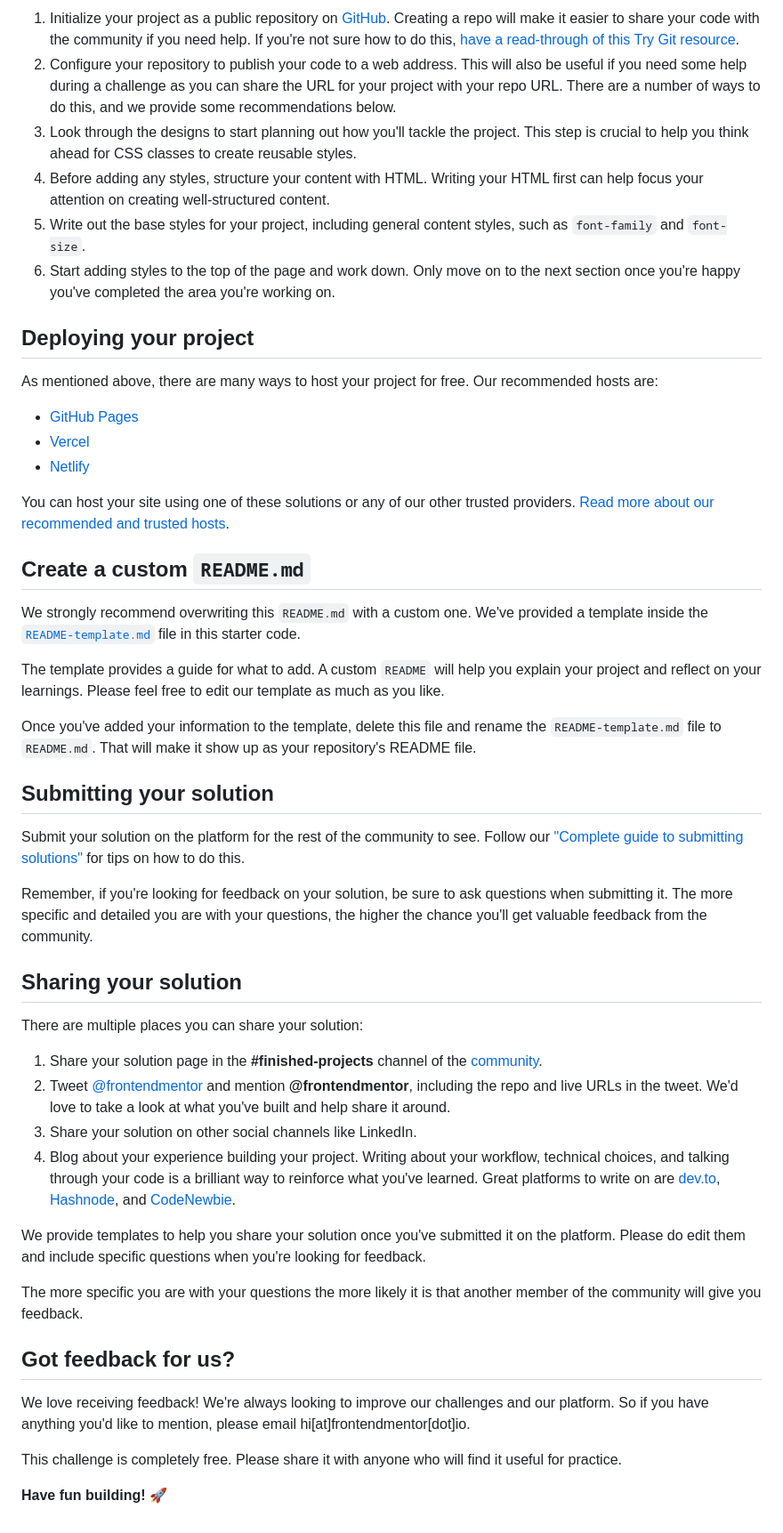
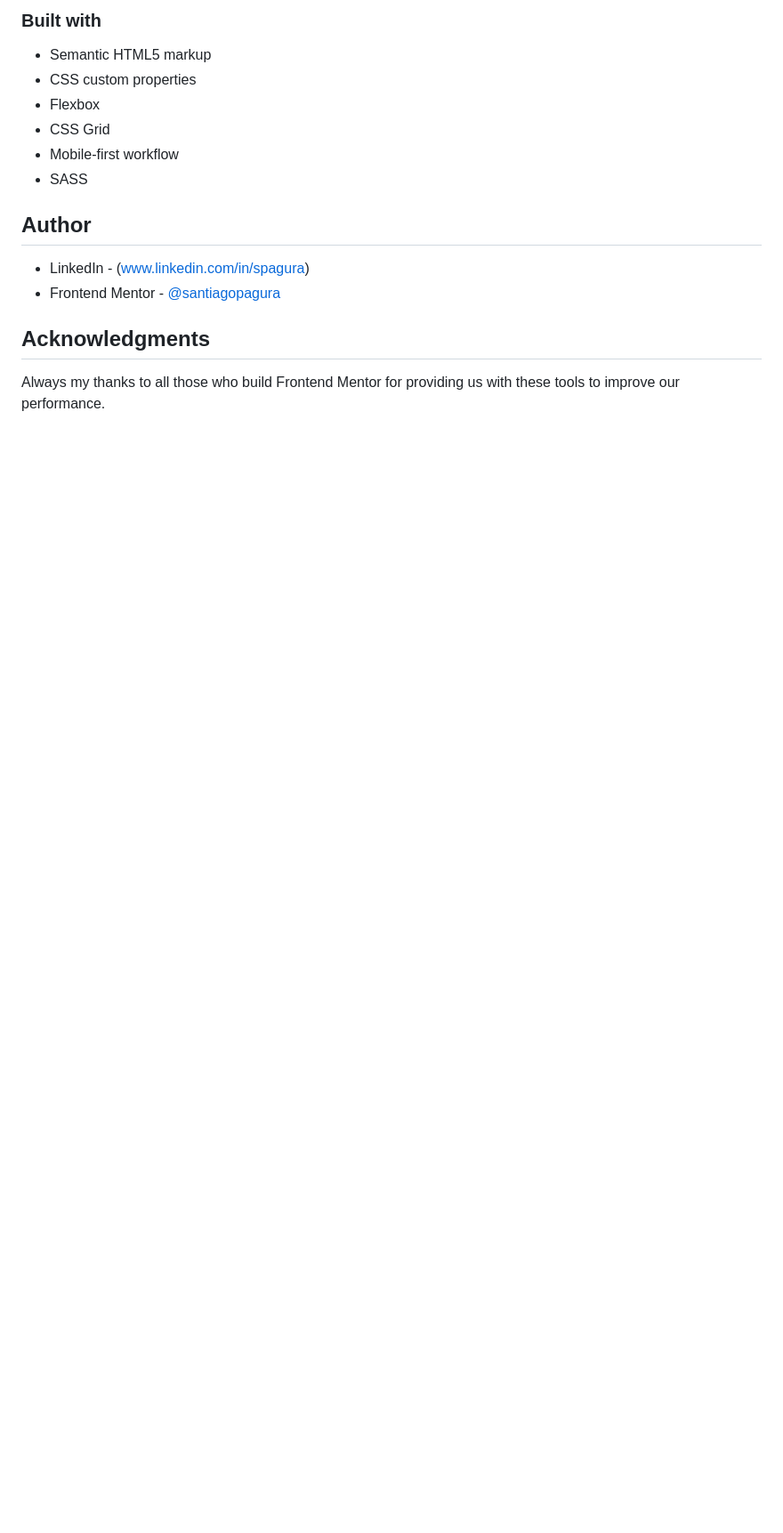
Before and after one commit to santiagopagura/single-price-grid-component-master, a Markdown page: README.md, the part around the change printed below. Shown: that part at 89% size. GitHub-like rendering; blank space fills up the shorter version.

```diff
--- a/README.md
+++ b/README.md
@@ -37,52 +41,22 @@ Feel free to use any workflow that you feel comfortable with. Below is a suggest
 
-1. Initialize your project as a public repository on [GitHub](https://github.com/). Creating a repo will make it easier to share your code with the community if you need help. If you're not sure how to do this, [have a read-through of this Try Git resource](https://try.github.io/).
-2. Configure your repository to publish your code to a web address. This will also be useful if you need some help during a challenge as you can share the URL for your project with your repo URL. There are a number of ways to do this, and we provide some recommendations below.
-3. Look through the designs to start planning out how you'll tackle the project. This step is crucial to help you think ahead for CSS classes to create reusable styles.
-4. Before adding any styles, structure your content with HTML. Writing your HTML first can help focus your attention on creating well-structured content.
-5. Write out the base styles for your project, including general content styles, such as `font-family` and `font-size`.
-6. Start adding styles to the top of the page and work down. Only move on to the next section once you're happy you've completed the area you're working on.
+### Built with
 
-## Deploying your project
+- Semantic HTML5 markup
+- CSS custom properties
+- Flexbox
+- CSS Grid
+- Mobile-first workflow
+- SASS
 
-As mentioned above, there are many ways to host your project for free. Our recommended hosts are:
 
-- [GitHub Pages](https://pages.github.com/)
-- [Vercel](https://vercel.com/)
-- [Netlify](https://www.netlify.com/)
+## Author
 
-You can host your site using one of these solutions or any of our other trusted providers. [Read more about our recommended and trusted hosts](https://medium.com/frontend-mentor/frontend-mentor-trusted-hosting-providers-bf000dfebe).
+- LinkedIn - (www.linkedin.com/in/spagura)
+- Frontend Mentor - [@santiagopagura](https://www.frontendmentor.io/profile/yourusername)
 
-## Create a custom `README.md`
 
-We strongly recommend overwriting this `README.md` with a custom one. We've provided a template inside the [`README-template.md`](./README-template.md) file in this starter code.
 
-The template provides a guide for what to add. A custom `README` will help you explain your project and reflect on your learnings. Please feel free to edit our template as much as you like.
+## Acknowledgments
 
-Once you've added your information to the template, delete this file and rename the `README-template.md` file to `README.md`. That will make it show up as your repository's README file.
 
-## Submitting your solution
-
-Submit your solution on the platform for the rest of the community to see. Follow our ["Complete guide to submitting solutions"](https://medium.com/frontend-mentor/a-complete-guide-to-submitting-solutions-on-frontend-mentor-ac6384162248) for tips on how to do this.
-
-Remember, if you're looking for feedback on your solution, be sure to ask questions when submitting it. The more specific and detailed you are with your questions, the higher the chance you'll get valuable feedback from the community.
-
-## Sharing your solution
-
-There are multiple places you can share your solution:
-
-1. Share your solution page in the **#finished-projects** channel of the [community](https://www.frontendmentor.io/community).
-2. Tweet [@frontendmentor](https://twitter.com/frontendmentor) and mention **@frontendmentor**, including the repo and live URLs in the tweet. We'd love to take a look at what you've built and help share it around.
-3. Share your solution on other social channels like LinkedIn.
-4. Blog about your experience building your project. Writing about your workflow, technical choices, and talking through your code is a brilliant way to reinforce what you've learned. Great platforms to write on are [dev.to](https://dev.to/), [Hashnode](https://hashnode.com/), and [CodeNewbie](https://community.codenewbie.org/).
-
-We provide templates to help you share your solution once you've submitted it on the platform. Please do edit them and include specific questions when you're looking for feedback.
-
-The more specific you are with your questions the more likely it is that another member of the community will give you feedback.
-
-## Got feedback for us?
-
-We love receiving feedback! We're always looking to improve our challenges and our platform. So if you have anything you'd like to mention, please email hi[at]frontendmentor[dot]io.
-
-This challenge is completely free. Please share it with anyone who will find it useful for practice.
-
-**Have fun building!** 🚀
+Always my thanks to all those who build Frontend Mentor for providing us with these tools to improve our performance.
```
Also changed, not shown: other parts of README.md (+21 -17 lines), README-template.md (deleted, +0 -111 lines), design/screenshots/screenshot-1440.png (added), design/screenshots/screenshot-375.png (added), 4 other files.
